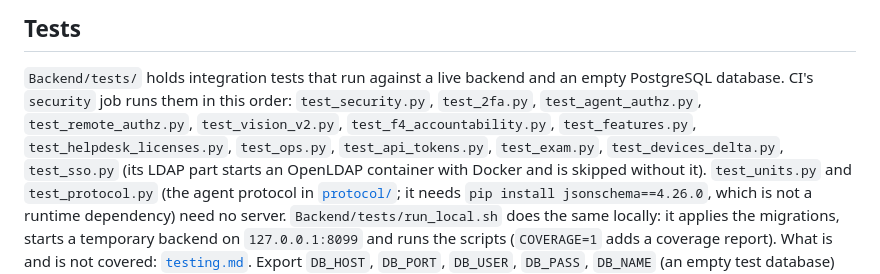
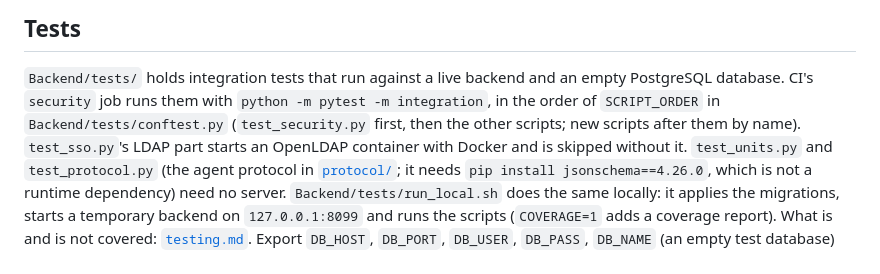
Before and after one commit to PashaCore/POps, a Markdown page: docs/backend.md, the part around the change. Drawn GitHub-style.

Commit message:
docs(backend): integration scripts run under pytest in SCRIPT_ORDER

```diff
--- a/docs/backend.md
+++ b/docs/backend.md
@@ -70,10 +70,9 @@ The endpoint list is in [`api.md`](api.md) and the schema in [`database.md`](dat
 ## Tests
 
 `Backend/tests/` holds integration tests that run against a live backend and an empty PostgreSQL database. CI's
-`security` job runs them in this order: `test_security.py`, `test_2fa.py`, `test_agent_authz.py`,
-`test_remote_authz.py`, `test_vision_v2.py`, `test_f4_accountability.py`, `test_features.py`, `test_helpdesk_licenses.py`,
-`test_ops.py`, `test_api_tokens.py`, `test_exam.py`, `test_devices_delta.py`, `test_sso.py` (its LDAP part starts an
-OpenLDAP container with Docker and is skipped without it).
+`security` job runs them with `python -m pytest -m integration`, in the order of `SCRIPT_ORDER` in
+`Backend/tests/conftest.py` (`test_security.py` first, then the other scripts; new scripts after them by name).
+`test_sso.py`'s LDAP part starts an OpenLDAP container with Docker and is skipped without it.
 `test_units.py` and `test_protocol.py` (the agent protocol in [`protocol/`](protocol/README.md); it needs
 `pip install jsonschema==4.26.0`, which is not a runtime dependency) need no server. `Backend/tests/run_local.sh`
 does the same locally: it applies the migrations, starts a temporary backend on `127.0.0.1:8099` and runs the
```
